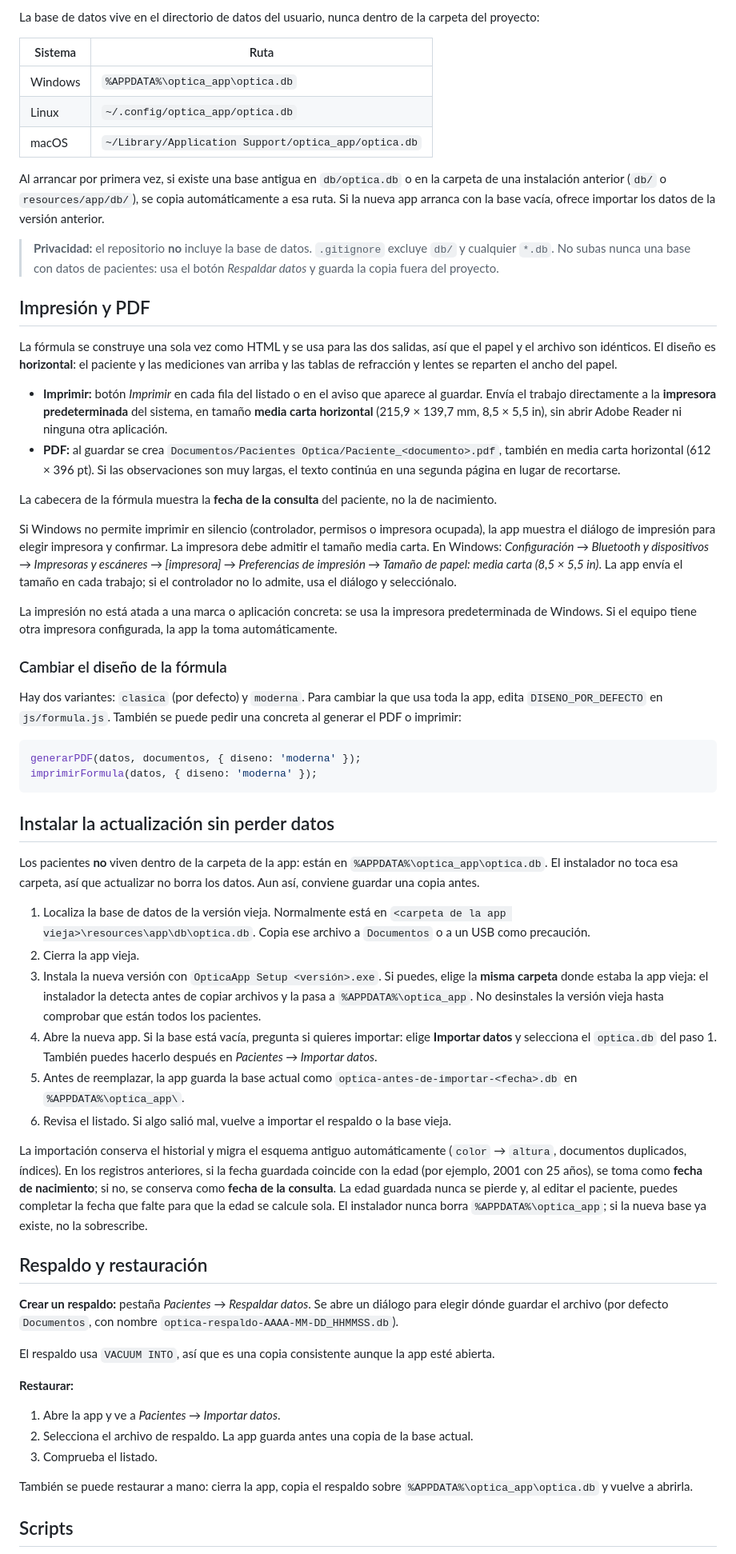
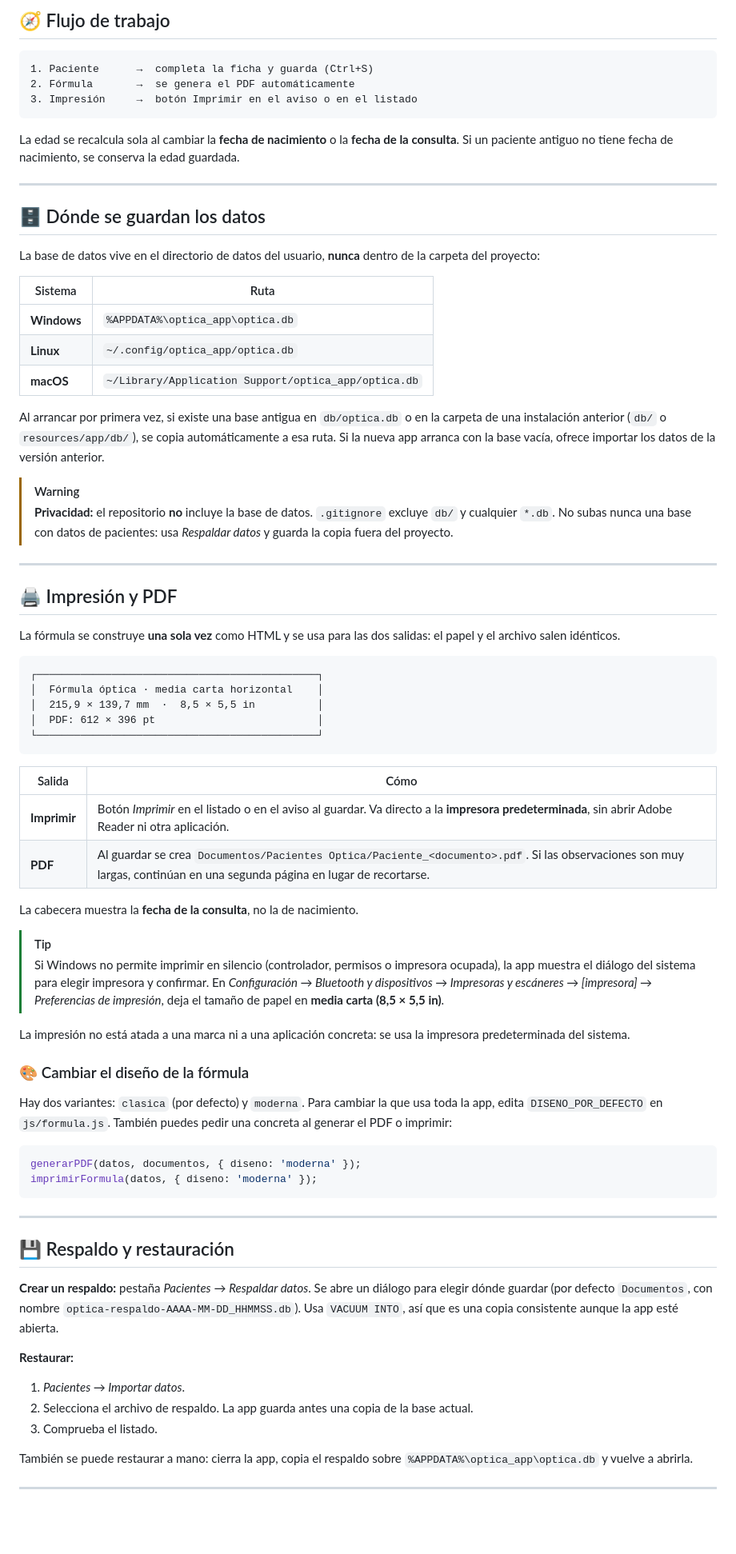
Before and after one commit to danielromo2001/Optica, a Markdown page: README.md, the part around one of its changes. Shown at 80% size. GitHub-like rendering; blank space fills up the shorter version.

````diff
--- a/README.md
+++ b/README.md
@@ -48,64 +102,83 @@ npm run dev    # igual, pero reinicia al cambiar archivos (nodemon)
 
-La base de datos vive en el directorio de datos del usuario, nunca dentro de la carpeta del proyecto:
+<a id="flujo-de-trabajo"></a>
+## 🧭 Flujo de trabajo
+
+```text
+1. Paciente      →  completa la ficha y guarda (Ctrl+S)
+2. Fórmula       →  se genera el PDF automáticamente
+3. Impresión     →  botón Imprimir en el aviso o en el listado
+```
+
+La edad se recalcula sola al cambiar la **fecha de nacimiento** o la **fecha de la consulta**. Si un paciente antiguo no tiene fecha de nacimiento, se conserva la edad guardada.
+
+---
+
+<a id="dónde-se-guardan-los-datos"></a>
+## 🗄️ Dónde se guardan los datos
+
+La base de datos vive en el directorio de datos del usuario, **nunca** dentro de la carpeta del proyecto:
 
 | Sistema | Ruta |
 |---|---|
-| Windows | `%APPDATA%\optica_app\optica.db` |
-| Linux | `~/.config/optica_app/optica.db` |
-| macOS | `~/Library/Application Support/optica_app/optica.db` |
+| **Windows** | `%APPDATA%\optica_app\optica.db` |
+| **Linux** | `~/.config/optica_app/optica.db` |
+| **macOS** | `~/Library/Application Support/optica_app/optica.db` |
 
 Al arrancar por primera vez, si existe una base antigua en `db/optica.db` o en la carpeta de una instalación anterior (`db/` o `resources/app/db/`), se copia automáticamente a esa ruta. Si la nueva app arranca con la base vacía, ofrece importar los datos de la versión anterior.
 
-> **Privacidad:** el repositorio **no** incluye la base de datos. `.gitignore` excluye `db/` y cualquier `*.db`. No subas nunca una base con datos de pacientes: usa el botón *Respaldar datos* y guarda la copia fuera del proyecto.
+> [!WARNING]
+> **Privacidad:** el repositorio **no** incluye la base de datos. `.gitignore` excluye `db/` y cualquier `*.db`. No subas nunca una base con datos de pacientes: usa *Respaldar datos* y guarda la copia fuera del proyecto.
 
-## Impresión y PDF
+---
 
-La fórmula se construye una sola vez como HTML y se usa para las dos salidas, así que el papel y el archivo son idénticos. El diseño es **horizontal**: el paciente y las mediciones van arriba y las tablas de refracción y lentes se reparten el ancho del papel.
+<a id="impresión-y-pdf"></a>
+## 🖨️ Impresión y PDF
 
-- **Imprimir:** botón *Imprimir* en cada fila del listado o en el aviso que aparece al guardar. Envía el trabajo directamente a la **impresora predeterminada** del sistema, en tamaño **media carta horizontal** (215,9 × 139,7 mm, 8,5 × 5,5 in), sin abrir Adobe Reader ni ninguna otra aplicación.
-- **PDF:** al guardar se crea `Documentos/Pacientes Optica/Paciente_<documento>.pdf`, también en media carta horizontal (612 × 396 pt). Si las observaciones son muy largas, el texto continúa en una segunda página en lugar de recortarse.
+La fórmula se construye **una sola vez** como HTML y se usa para las dos salidas: el papel y el archivo salen idénticos.
 
-La cabecera de la fórmula muestra la **fecha de la consulta** del paciente, no la de nacimiento.
+```text
+┌─────────────────────────────────────────────┐
+│  Fórmula óptica · media carta horizontal    │
+│  215,9 × 139,7 mm  ·  8,5 × 5,5 in          │
+│  PDF: 612 × 396 pt                          │
+└─────────────────────────────────────────────┘
+```
 
-Si Windows no permite imprimir en silencio (controlador, permisos o impresora ocupada), la app muestra el diálogo de impresión para elegir impresora y confirmar. La impresora debe admitir el tamaño media carta. En Windows: *Configuración → Bluetooth y dispositivos → Impresoras y escáneres → [impresora] → Preferencias de impresión → Tamaño de papel: media carta (8,5 × 5,5 in)*. La app envía el tamaño en cada trabajo; si el controlador no lo admite, usa el diálogo y selecciónalo.
+| Salida | Cómo |
+|---|---|
+| **Imprimir** | Botón *Imprimir* en el listado o en el aviso al guardar. Va directo a la **impresora predeterminada**, sin abrir Adobe Reader ni otra aplicación. |
+| **PDF** | Al guardar se crea `Documentos/Pacientes Optica/Paciente_<documento>.pdf`. Si las observaciones son muy largas, continúan en una segunda página en lugar de recortarse. |
 
-La impresión no está atada a una marca o aplicación concreta: se usa la impresora predeterminada de Windows. Si el equipo tiene otra impresora configurada, la app la toma automáticamente.
+La cabecera muestra la **fecha de la consulta**, no la de nacimiento.
 
-### Cambiar el diseño de la fórmula
+> [!TIP]
+> Si Windows no permite imprimir en silencio (controlador, permisos o impresora ocupada), la app muestra el diálogo del sistema para elegir impresora y confirmar. En *Configuración → Bluetooth y dispositivos → Impresoras y escáneres → [impresora] → Preferencias de impresión*, deja el tamaño de papel en **media carta (8,5 × 5,5 in)**.
 
-Hay dos variantes: `clasica` (por defecto) y `moderna`. Para cambiar la que usa toda la app, edita `DISENO_POR_DEFECTO` en `js/formula.js`. También se puede pedir una concreta al generar el PDF o imprimir:
+La impresión no está atada a una marca ni a una aplicación concreta: se usa la impresora predeterminada del sistema.
+
+### 🎨 Cambiar el diseño de la fórmula
+
+Hay dos variantes: `clasica` (por defecto) y `moderna`. Para cambiar la que usa toda la app, edita `DISENO_POR_DEFECTO` en `js/formula.js`. También puedes pedir una concreta al generar el PDF o imprimir:
 
 ```js
 generarPDF(datos, documentos, { diseno: 'moderna' });
 imprimirFormula(datos, { diseno: 'moderna' });
 ```
 
-## Instalar la actualización sin perder datos
+---
 
-Los pacientes **no** viven dentro de la carpeta de la app: están en `%APPDATA%\optica_app\optica.db`. El instalador no toca esa carpeta, así que actualizar no borra los datos. Aun así, conviene guardar una copia antes.
+<a id="respaldo-y-restauración"></a>
+## 💾 Respaldo y restauración
 
-1. Localiza la base de datos de la versión vieja. Normalmente está en `<carpeta de la app vieja>\resources\app\db\optica.db`. Copia ese archivo a `Documentos` o a un USB como precaución.
-2. Cierra la app vieja.
-3. Instala la nueva versión con `OpticaApp Setup <versión>.exe`. Si puedes, elige la **misma carpeta** donde estaba la app vieja: el instalador la detecta antes de copiar archivos y la pasa a `%APPDATA%\optica_app`. No desinstales la versión vieja hasta comprobar que están todos los pacientes.
-4. Abre la nueva app. Si la base está vacía, pregunta si quieres importar: elige **Importar datos** y selecciona el `optica.db` del paso 1. También puedes hacerlo después en *Pacientes → Importar datos*.
-5. Antes de reemplazar, la app guarda la base actual como `optica-antes-de-importar-<fecha>.db` en `%APPDATA%\optica_app\`.
-6. Revisa el listado. Si algo salió mal, vuelve a importar el respaldo o la base vieja.
-
-La importación conserva el historial y migra el esquema antiguo automáticamente (`color` → `altura`, documentos duplicados, índices). En los registros anteriores, si la fecha guardada coincide con la edad (por ejemplo, 2001 con 25 años), se toma como **fecha de nacimiento**; si no, se conserva como **fecha de la consulta**. La edad guardada nunca se pierde y, al editar el paciente, puedes completar la fecha que falte para que la edad se calcule sola. El instalador nunca borra `%APPDATA%\optica_app`; si la nueva base ya existe, no la sobrescribe.
-
-## Respaldo y restauración
-
-**Crear un respaldo:** pestaña *Pacientes* → *Respaldar datos*. Se abre un diálogo para elegir dónde guardar el archivo (por defecto `Documentos`, con nombre `optica-respaldo-AAAA-MM-DD_HHMMSS.db`).
-
-El respaldo usa `VACUUM INTO`, así que es una copia consistente aunque la app esté abierta.
+**Crear un respaldo:** pestaña *Pacientes* → *Respaldar datos*. Se abre un diálogo para elegir dónde guardar (por defecto `Documentos`, con nombre `optica-respaldo-AAAA-MM-DD_HHMMSS.db`). Usa `VACUUM INTO`, así que es una copia consistente aunque la app esté abierta.
 
 **Restaurar:**
 
-1. Abre la app y ve a *Pacientes → Importar datos*.
+1. *Pacientes → Importar datos*.
 2. Selecciona el archivo de respaldo. La app guarda antes una copia de la base actual.
 3. Comprueba el listado.
 
 También se puede restaurar a mano: cierra la app, copia el respaldo sobre `%APPDATA%\optica_app\optica.db` y vuelve a abrirla.
 
-## Scripts
+---
 
````
Also changed, not shown: other parts of README.md (+187 -81 lines).
